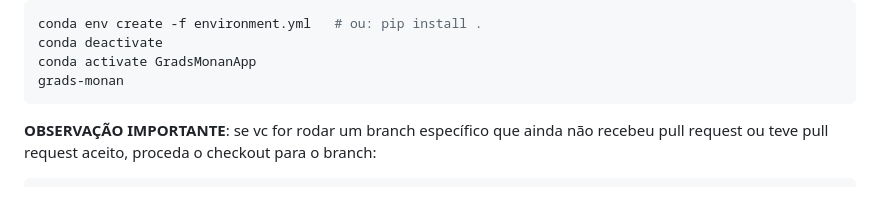
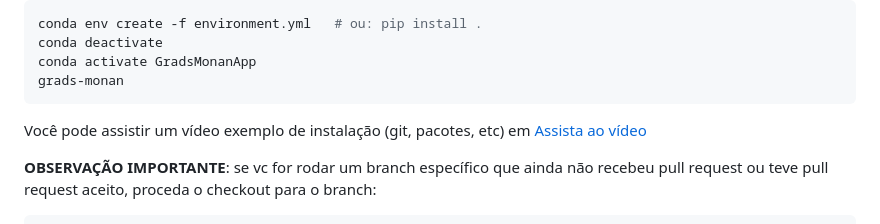
Before and after one commit to luflarois/GradsMonanApp, a Markdown page: userManual.md, the part around the change. Rendered like a GitHub page; blank space fills up the shorter version.

Commit message:
Adicionado vídeo exemplo de instalação

````diff
--- a/userManual.md
+++ b/userManual.md
@@ -49,6 +49,8 @@ conda deactivate
 conda activate GradsMonanApp
 grads-monan
 ```
+
+Você pode assistir um vídeo exemplo de instalação (git, pacotes, etc) em [Assista ao vídeo](https://drive.proton.me/urls/RMDNQK0G14#YaSfg8Gzj4Pf)
 
 **OBSERVAÇÃO IMPORTANTE**: se vc for rodar um branch específico que ainda não recebeu
 pull request ou teve pull request aceito, proceda o checkout para o branch:
````
